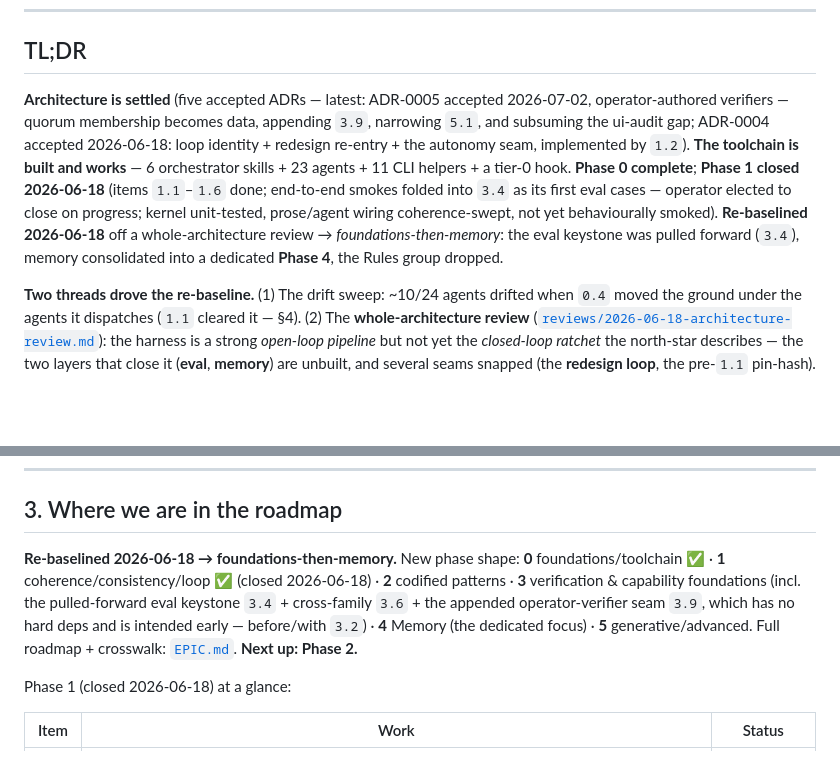
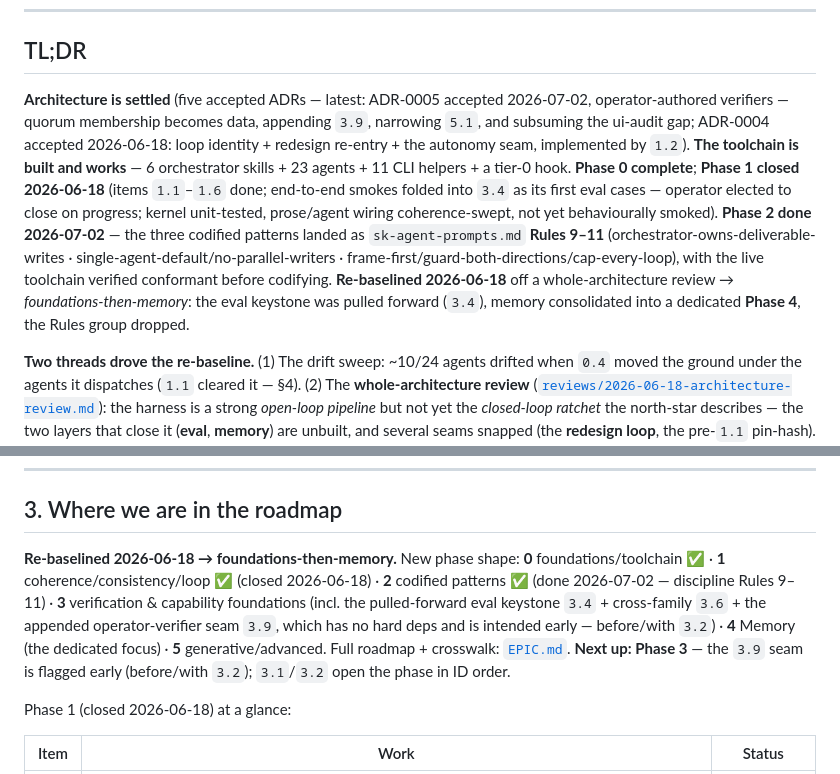
Before and after one commit to Rikmorn/sidekick, a Markdown page: docs/EPIC-STATE.md, 2 parts joined by grey strips. Drawn GitHub-style; blank space fills up the shorter version.

```diff
--- a/docs/EPIC-STATE.md
+++ b/docs/EPIC-STATE.md
@@ -6,7 +6,7 @@ The "where are we right now" view. Complements [`EPIC.md`](./EPIC.md): the **roa
 
 ## TL;DR
 
-**Architecture is settled** (five accepted ADRs — latest: ADR-0005 accepted 2026-07-02, operator-authored verifiers — quorum membership becomes data, appending `3.9`, narrowing `5.1`, and subsuming the ui-audit gap; ADR-0004 accepted 2026-06-18: loop identity + redesign re-entry + the autonomy seam, implemented by `1.2`). **The toolchain is built and works** — 6 orchestrator skills + 23 agents + 11 CLI helpers + a tier-0 hook. **Phase 0 complete**; **Phase 1 closed 2026-06-18** (items `1.1`–`1.6` done; end-to-end smokes folded into `3.4` as its first eval cases — operator elected to close on progress; kernel unit-tested, prose/agent wiring coherence-swept, not yet behaviourally smoked). **Re-baselined 2026-06-18** off a whole-architecture review → *foundations-then-memory*: the eval keystone was pulled forward (`3.4`), memory consolidated into a dedicated **Phase 4**, the Rules group dropped.
+**Architecture is settled** (five accepted ADRs — latest: ADR-0005 accepted 2026-07-02, operator-authored verifiers — quorum membership becomes data, appending `3.9`, narrowing `5.1`, and subsuming the ui-audit gap; ADR-0004 accepted 2026-06-18: loop identity + redesign re-entry + the autonomy seam, implemented by `1.2`). **The toolchain is built and works** — 6 orchestrator skills + 23 agents + 11 CLI helpers + a tier-0 hook. **Phase 0 complete**; **Phase 1 closed 2026-06-18** (items `1.1`–`1.6` done; end-to-end smokes folded into `3.4` as its first eval cases — operator elected to close on progress; kernel unit-tested, prose/agent wiring coherence-swept, not yet behaviourally smoked). **Phase 2 done 2026-07-02** — the three codified patterns landed as `sk-agent-prompts.md` **Rules 9–11** (orchestrator-owns-deliverable-writes · single-agent-default/no-parallel-writers · frame-first/guard-both-directions/cap-every-loop), with the live toolchain verified conformant before codifying. **Re-baselined 2026-06-18** off a whole-architecture review → *foundations-then-memory*: the eval keystone was pulled forward (`3.4`), memory consolidated into a dedicated **Phase 4**, the Rules group dropped.
 
 **Two threads drove the re-baseline.** (1) The drift sweep: ~10/24 agents drifted when `0.4` moved the ground under the agents it dispatches (`1.1` cleared it — §4). (2) The **whole-architecture review** ([`reviews/2026-06-18-architecture-review.md`](./reviews/2026-06-18-architecture-review.md)): the harness is a strong *open-loop pipeline* but not yet the *closed-loop ratchet* the north-star describes — the two layers that close it (**eval**, **memory**) are unbuilt, and several seams snapped (the **redesign loop**, the pre-`1.1` pin-hash). The respec sequences those fixes: foundations (incl. eval) → memory.
 
@@ -53,7 +53,7 @@ tier-0 enforcement       → config-guard hook (hooks.ts), installed opt-in by `
 
 ## 3. Where we are in the roadmap
 
-**Re-baselined 2026-06-18 → foundations-then-memory.** New phase shape: **0** foundations/toolchain ✅ · **1** coherence/consistency/loop ✅ (closed 2026-06-18) · **2** codified patterns · **3** verification & capability foundations (incl. the pulled-forward eval keystone `3.4` + cross-family `3.6` + the appended operator-verifier seam `3.9`, which has no hard deps and is intended early — before/with `3.2`) · **4** Memory (the dedicated focus) · **5** generative/advanced. Full roadmap + crosswalk: [`EPIC.md`](./EPIC.md). **Next up: Phase 2.**
+**Re-baselined 2026-06-18 → foundations-then-memory.** New phase shape: **0** foundations/toolchain ✅ · **1** coherence/consistency/loop ✅ (closed 2026-06-18) · **2** codified patterns ✅ (done 2026-07-02 — discipline Rules 9–11) · **3** verification & capability foundations (incl. the pulled-forward eval keystone `3.4` + cross-family `3.6` + the appended operator-verifier seam `3.9`, which has no hard deps and is intended early — before/with `3.2`) · **4** Memory (the dedicated focus) · **5** generative/advanced. Full roadmap + crosswalk: [`EPIC.md`](./EPIC.md). **Next up: Phase 3** — the `3.9` seam is flagged early (before/with `3.2`); `3.1`/`3.2` open the phase in ID order.
 
 Phase 1 (closed 2026-06-18) at a glance:
 
```
Also changed, not shown: docs/EPIC.md (+4 -2 lines).
